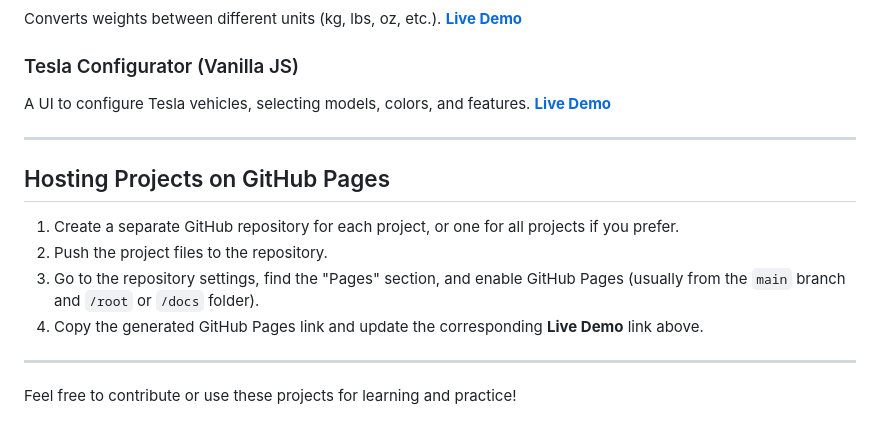
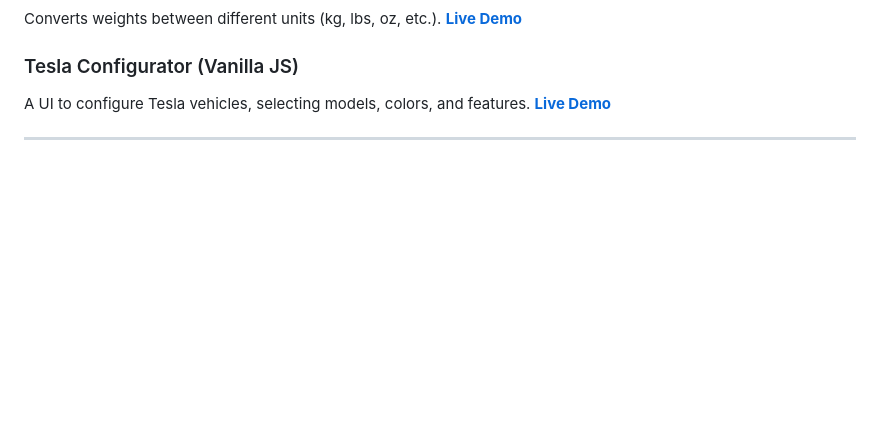
Before and after one commit to QS3H/simple-practice-projects, a Markdown page: README.md, the part around the change. GitHub-like rendering; blank space fills up the shorter version.

```diff
--- a/README.md
+++ b/README.md
@@ -155,14 +155,3 @@ A UI to configure Tesla vehicles, selecting models, colors, and features.
 **[Live Demo](https://qs3h.github.io/simple-practice-projects/tesla-configurator-vanilla-js-main/)**
 
 ---
-
-## Hosting Projects on GitHub Pages
-
-1. Create a separate GitHub repository for each project, or one for all projects if you prefer.
-2. Push the project files to the repository.
-3. Go to the repository settings, find the "Pages" section, and enable GitHub Pages (usually from the `main` branch and `/root` or `/docs` folder).
-4. Copy the generated GitHub Pages link and update the corresponding **Live Demo** link above.
-
----
-
-Feel free to contribute or use these projects for learning and practice!
```
